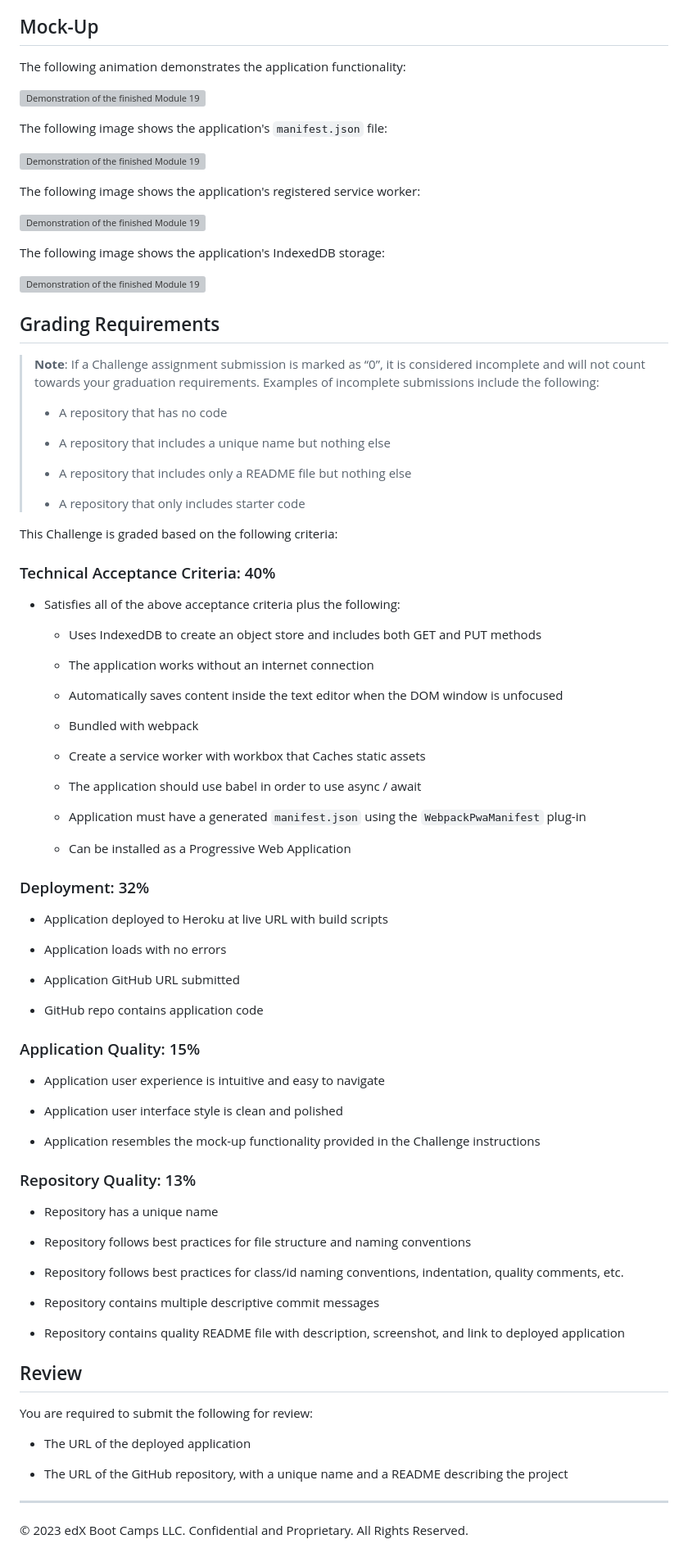
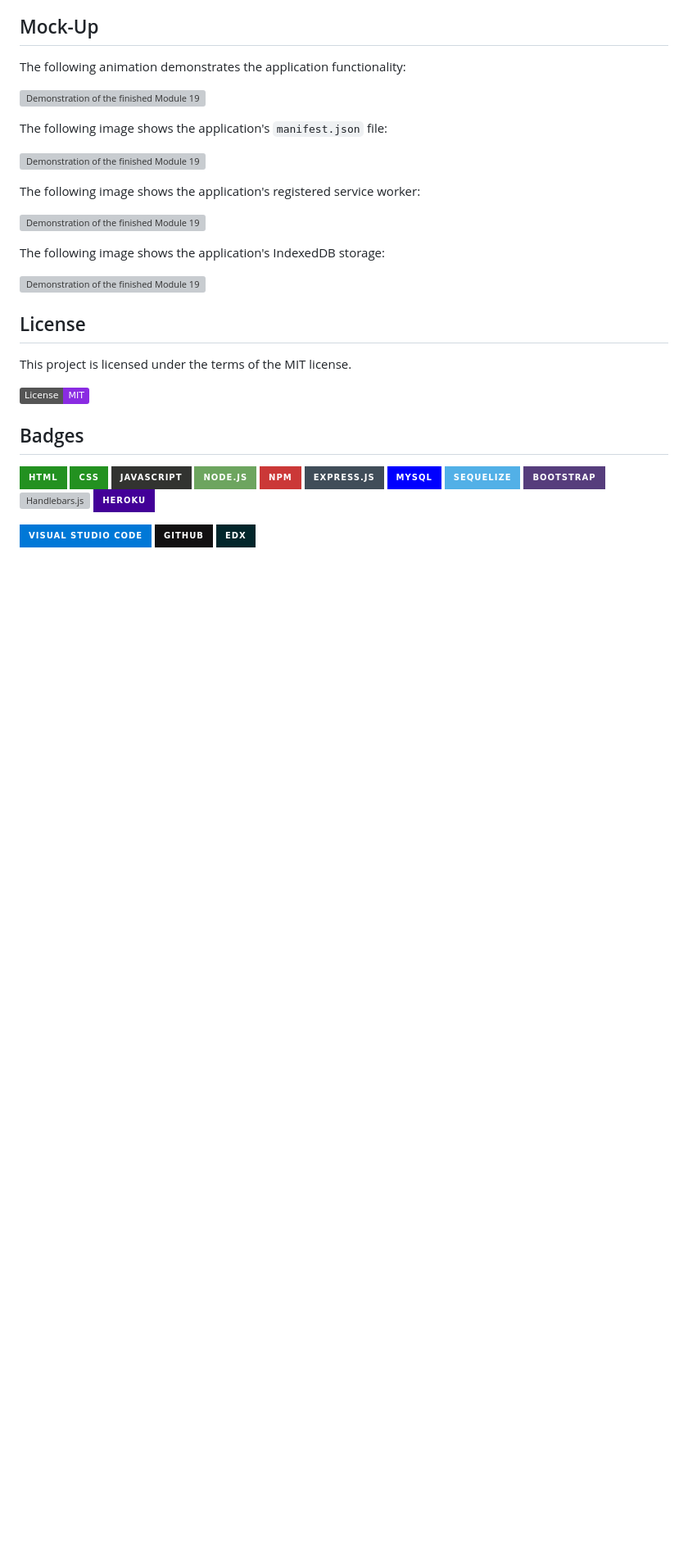
Before and after one commit to mathminx/Text-Editor, a Markdown page: README.md, the part around one of its changes. Shown at 82% size. Rendered like a GitHub page; badges without logos; blank space fills up the shorter version; grey boxes are pictures that could not be loaded.

```diff
--- a/README.md
+++ b/README.md
@@ -66,77 +70,16 @@ The following image shows the application's IndexedDB storage:
 
 ![Demonstration of the finished Module 19 Challenge with a IndexedDB storage named 'jate' in the browser.](./Assets/03-idb-storage.png)
 
-## Grading Requirements
 
-> **Note**: If a Challenge assignment submission is marked as “0”, it is considered incomplete and will not count towards your graduation requirements. Examples of incomplete submissions include the following:
->
-> * A repository that has no code
->
-> * A repository that includes a unique name but nothing else
->
-> * A repository that includes only a README file but nothing else
->
-> * A repository that only includes starter code
+## License
 
-This Challenge is graded based on the following criteria:
+ This project is licensed under the terms of the MIT license.
 
-### Technical Acceptance Criteria: 40%
+ ![License: ](https://img.shields.io/badge/License-MIT-blueviolet.svg)
 
-* Satisfies all of the above acceptance criteria plus the following:
 
-  * Uses IndexedDB to create an object store and includes both GET and PUT methods
+## Badges
 
-  * The application works without an internet connection
+![alt text](https://img.shields.io/badge/HTML-239120?style=for-the-badge&logo=html5&logoColor=white)  ![alt text]( https://img.shields.io/badge/CSS-239120?&style=for-the-badge&logo=css3&logoColor=white)  ![JavaScript](https://img.shields.io/badge/javascript-%23323330.svg?style=for-the-badge&logo=javascript&logoColor=%23F7DF1E)  ![NodeJS](https://img.shields.io/badge/node.js-6DA55F?style=for-the-badge&logo=node.js&logoColor=white)  ![NPM](https://img.shields.io/badge/NPM-%23CB3837.svg?style=for-the-badge&logo=npm&logoColor=white)  ![Express.js](https://img.shields.io/badge/express.js-%23404d59.svg?style=for-the-badge&logo=express&logoColor=%2361DAFB)  ![MySQL](https://img.shields.io/badge/mysql-%2300f.svg?style=for-the-badge&logo=mysql&logoColor=white)  ![Sequelize](https://img.shields.io/badge/Sequelize-52B0E7?style=for-the-badge&logo=Sequelize&logoColor=white)  ![Bootstrap](https://img.shields.io/badge/Bootstrap-563D7C?style=for-the-badge&logo=bootstrap&logoColor=white)  ![Handlebars.js](https://a11ybadges.com/badge?logo=handlebarsdotjs)  ![Heroku](https://img.shields.io/badge/heroku-%23430098.svg?style=for-the-badge&logo=heroku&logoColor=white)
 
-  * Automatically saves content inside the text editor when the DOM window is unfocused
-
-  * Bundled with webpack
-
-  * Create a service worker with workbox that Caches static assets
-
-  * The application should use babel in order to use async / await
-
-  * Application must have a generated `manifest.json` using the `WebpackPwaManifest` plug-in
-
-  * Can be installed as a Progressive Web Application
-
-### Deployment: 32%
-
-* Application deployed to Heroku at live URL with build scripts
-
-* Application loads with no errors
-
-* Application GitHub URL submitted
-
-* GitHub repo contains application code
-
-### Application Quality: 15%
-
-* Application user experience is intuitive and easy to navigate
-
-* Application user interface style is clean and polished
-
-* Application resembles the mock-up functionality provided in the Challenge instructions
-
-### Repository Quality: 13%
-
-* Repository has a unique name
-
-* Repository follows best practices for file structure and naming conventions
-
-* Repository follows best practices for class/id naming conventions, indentation, quality comments, etc.
-
-* Repository contains multiple descriptive commit messages
-
-* Repository contains quality README file with description, screenshot, and link to deployed application
-
-## Review
-
-You are required to submit the following for review:
-
-* The URL of the deployed application
-
-* The URL of the GitHub repository, with a unique name and a README describing the project
-
-- - -
-© 2023 edX Boot Camps LLC. Confidential and Proprietary. All Rights Reserved.
+![Visual Studio Code](https://img.shields.io/badge/Visual%20Studio%20Code-0078d7.svg?style=for-the-badge&logo=visual-studio-code&logoColor=white) ![GitHub](https://img.shields.io/badge/github-%23121011.svg?style=for-the-badge&logo=github&logoColor=white)  ![edX](https://img.shields.io/badge/edX-%2302262B.svg?style=for-the-badge&logo=edX&logoColor=white)
```
Also changed, not shown: other parts of README.md (+44 -40 lines).
